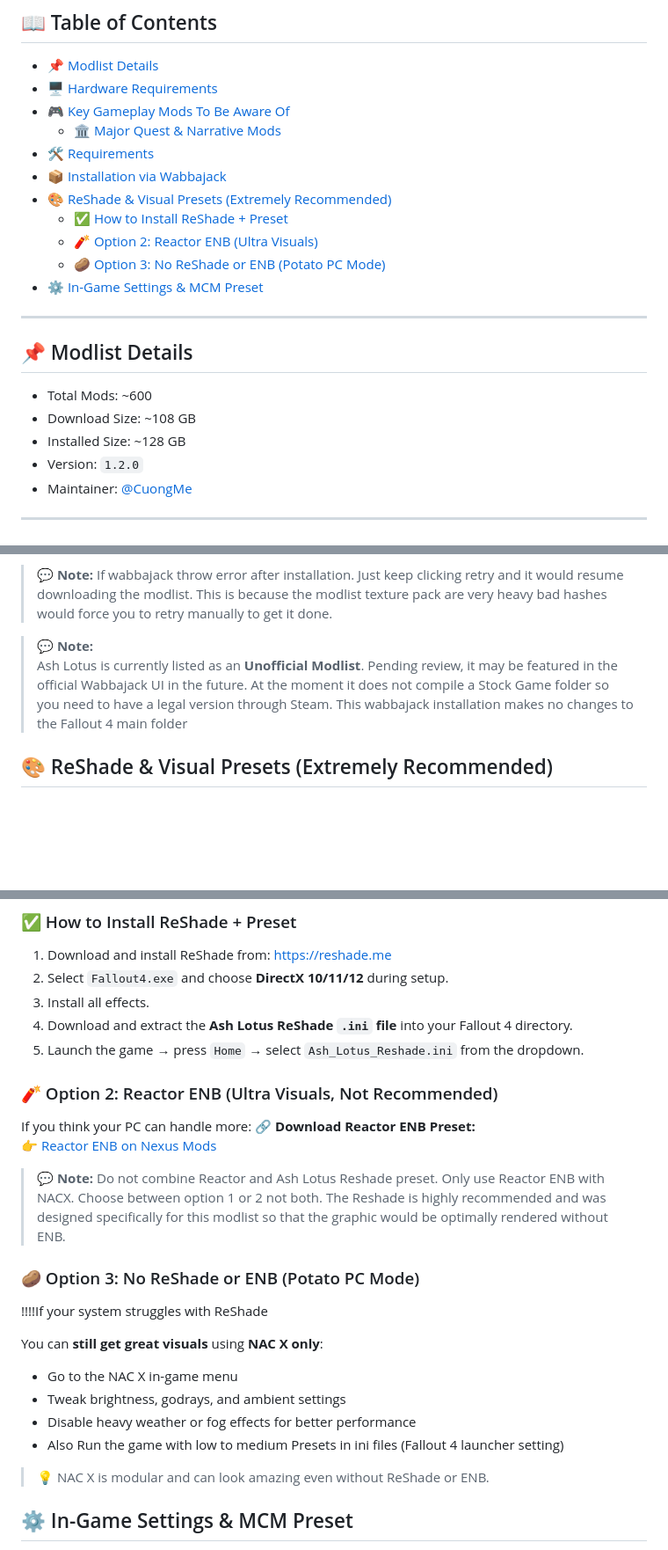
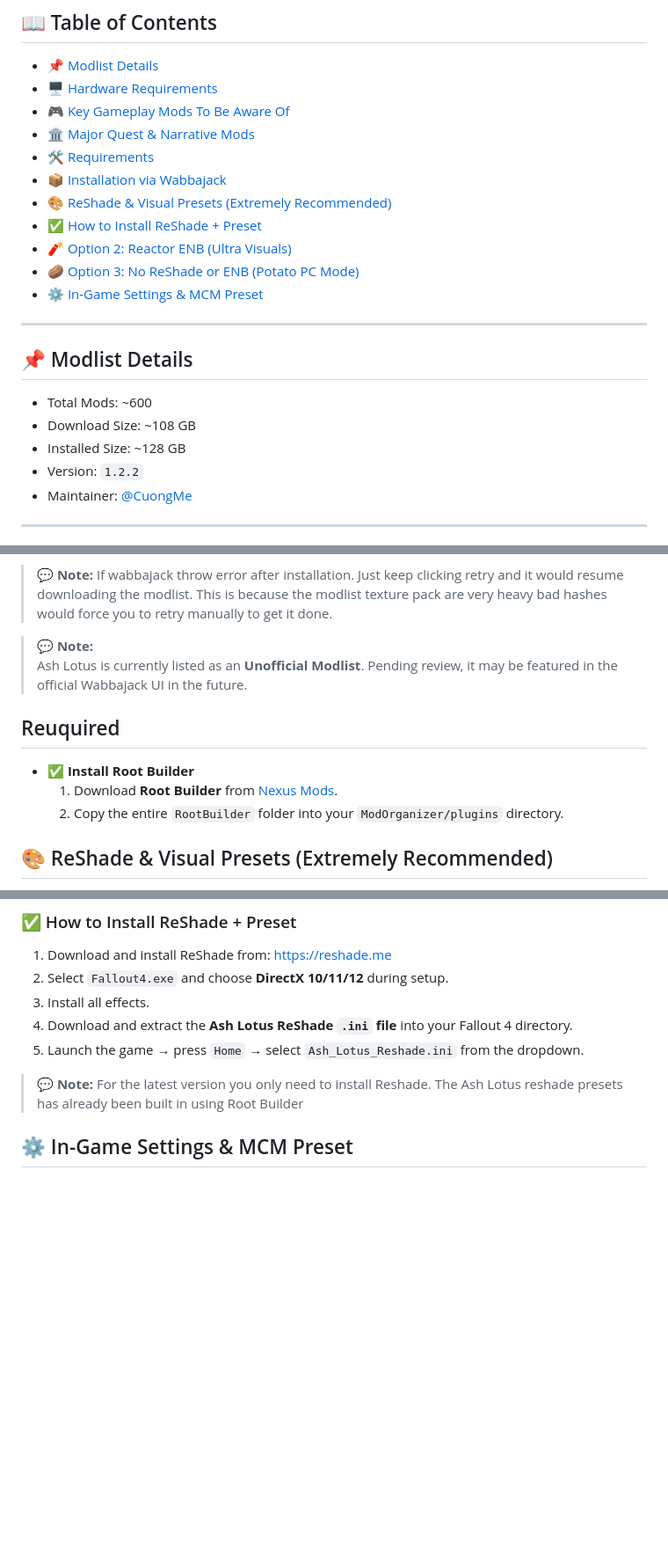
Before and after one commit to CuongMe/ash-lotus-modlist, a Markdown page: README.md, 3 parts joined by grey strips. Shown at 88% size. GitHub-like rendering; blank space fills up the shorter version.

```diff
--- a/README.md
+++ b/README.md
@@ -9,13 +9,13 @@
 - [📌 Modlist Details](#-modlist-details)
 - [🖥️ Hardware Requirements](#️-hardware-requirements)
 - [🎮 Key Gameplay Mods To Be Aware Of](#-key-gameplay-mods-to-be-aware-of)
-  - [🏛️ Major Quest & Narrative Mods](#-major-quest--narrative-mods)
+- [🏛️ Major Quest & Narrative Mods](#-major-quest--narrative-mods)
 - [🛠 Requirements](#-requirements)
 - [📦 Installation via Wabbajack](#-installation-via-wabbajack)
 - [🎨 ReShade & Visual Presets (Extremely Recommended)](#-reshade--visual-presets-extremely-recommended)
-  - [✅ How to Install ReShade + Preset](#️-how-to-install)
-  - [🧨 Option 2: Reactor ENB (Ultra Visuals)](#-option-2-reactor-enb-ultra-visuals)
-  - [🥔 Option 3: No ReShade or ENB (Potato PC Mode)](#-option-3-no-reshade-or-enb-potato-pc-mode)
+- [✅ How to Install ReShade + Preset](#️-how-to-install)
+- [🧨 Option 2: Reactor ENB (Ultra Visuals)](#-option-2-reactor-enb-ultra-visuals)
+- [🥔 Option 3: No ReShade or ENB (Potato PC Mode)](#-option-3-no-reshade-or-enb-potato-pc-mode)
 - [⚙️ In-Game Settings & MCM Preset](#️-in-game-settings--mcm-preset)
 
 ---
@@ -25,7 +25,7 @@
 - Total Mods: ~600
 - Download Size: ~108 GB
 - Installed Size: ~128 GB
-- Version: `1.2.0`
+- Version: `1.2.2`
 - Maintainer: [@CuongMe](https://github.com/CuongMe)
 
 ---
@@ -105,7 +105,11 @@ Ash Lotus can be installed easily through **[Wabbajack](https://www.wabbajack.or
 
 > 💬 **Note:**
 > Ash Lotus is currently listed as an **Unofficial Modlist**. Pending review, it may be featured in the official Wabbajack UI in the future.
-> At the moment it does not compile a Stock Game folder so you need to have a legal version through Steam. This wabbajack installation makes no changes to the Fallout 4 main folder
+
+## Reuquired
+- ✅ **Install Root Builder**
+  1. Download **Root Builder** from [Nexus Mods](https://www.nexusmods.com/fallout4/mods/ROOT_BUILDER_ID).
+  2. Copy the entire `RootBuilder` folder into your `ModOrganizer/plugins` directory.
 
 ## 🎨 ReShade & Visual Presets (Extremely Recommended)
 Ash Lotus includes a custom **ReShade preset** designed to enhance lighting, color grading, and post-processing for a more immersive cinematic experience.
@@ -118,26 +122,8 @@ Ash Lotus includes a custom **ReShade preset** designed to enhance lighting, col
 3. Install all effects.
 4. Download and extract the **Ash Lotus ReShade `.ini` file** into your Fallout 4 directory.
 5. Launch the game → press `Home` → select `Ash_Lotus_Reshade.ini` from the dropdown.
+> 💬 **Note:** For the latest version you only need to install Reshade. The Ash Lotus reshade presets has already been built in using Root Builder
 
-### 🧨 Option 2: Reactor ENB (Ultra Visuals, Not Recommended)
-If you think your PC can handle more:
-🔗 **Download Reactor ENB Preset:**
-👉 [Reactor ENB on Nexus Mods](https://www.nexusmods.com/fallout4/mods/57321)
-> 💬 **Note:**
-> Do not combine Reactor and Ash Lotus Reshade preset. Only use Reactor ENB with NACX. Choose between option 1 or 2 not both. The Reshade is highly recommended and was designed specifically for this modlist so that the graphic would be optimally rendered without ENB.
-
-
-### 🥔 Option 3: No ReShade or ENB (Potato PC Mode)
-!!!!If your system struggles with ReShade
-
-You can **still get great visuals** using **NAC X only**:
-
-- Go to the NAC X in-game menu
-- Tweak brightness, godrays, and ambient settings
-- Disable heavy weather or fog effects for better performance
-- Also Run the game with low to medium Presets in ini files (Fallout 4 launcher setting)
-
-> 💡 NAC X is modular and can look amazing even without ReShade or ENB.
 
 ## ⚙️ In-Game Settings & MCM Preset
 
```
